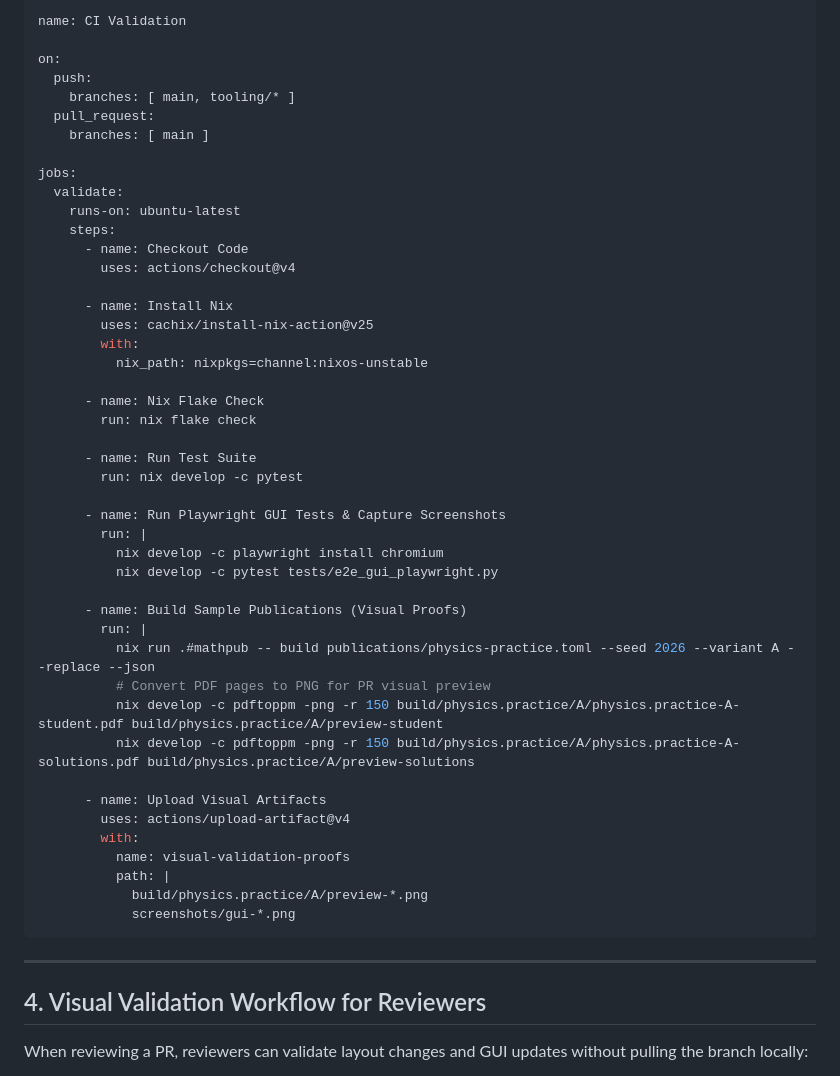
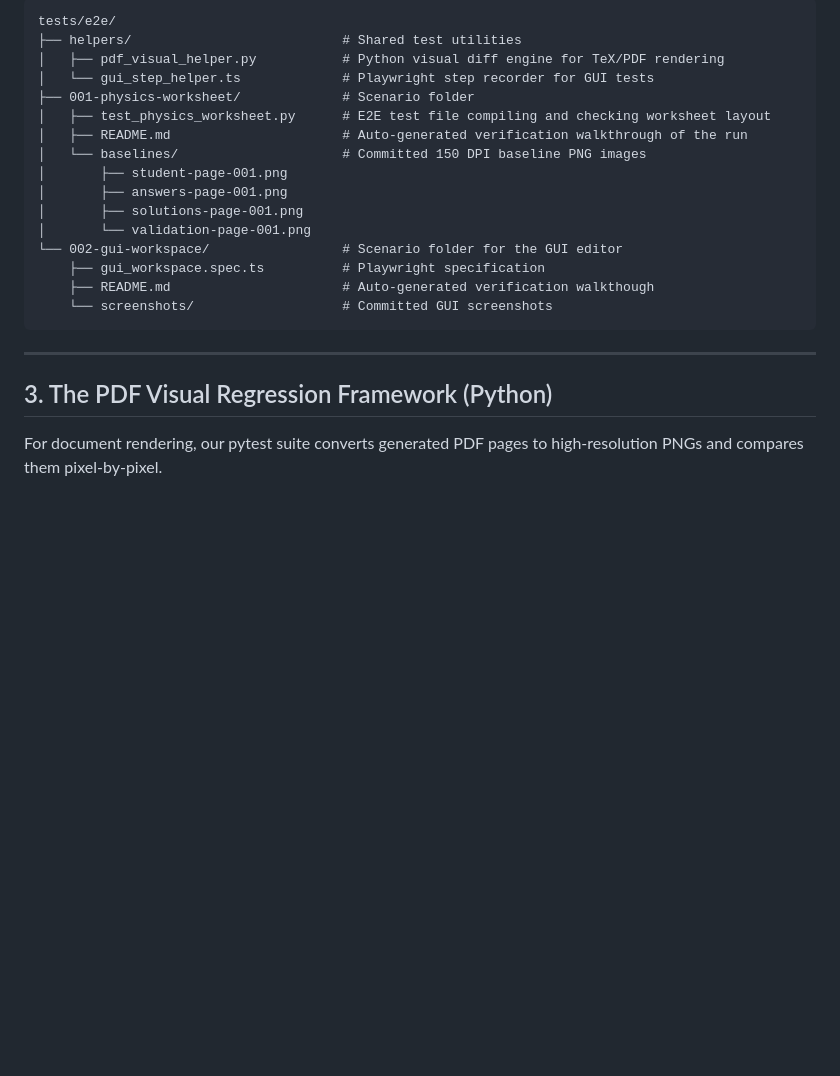
Before and after one commit to anicolao/mathpub, a Markdown page: TESTING_STRATEGY.md, the part around one of its changes. Drawn GitHub-style; blank space fills up the shorter version.

````diff
--- a/TESTING_STRATEGY.md
+++ b/TESTING_STRATEGY.md
@@ -59,54 +22,25 @@ The proposed GitHub Actions workflow (`.github/workflows/ci.yml`) will validate
-```yaml
-name: CI Validation
-
-on:
-  push:
-    branches: [ main, tooling/* ]
-  pull_request:
-    branches: [ main ]
-
-jobs:
-  validate:
-    runs-on: ubuntu-latest
-    steps:
-      - name: Checkout Code
-        uses: actions/checkout@v4
-
-      - name: Install Nix
-        uses: cachix/install-nix-action@v25
-        with:
-          nix_path: nixpkgs=channel:nixos-unstable
-
-      - name: Nix Flake Check
-        run: nix flake check
-
-      - name: Run Test Suite
-        run: nix develop -c pytest
-
-      - name: Run Playwright GUI Tests & Capture Screenshots
-        run: |
-          nix develop -c playwright install chromium
-          nix develop -c pytest tests/e2e_gui_playwright.py
-
-      - name: Build Sample Publications (Visual Proofs)
-        run: |
-          nix run .#mathpub -- build publications/physics-practice.toml --seed 2026 --variant A --replace --json
-          # Convert PDF pages to PNG for PR visual preview
-          nix develop -c pdftoppm -png -r 150 build/physics.practice/A/physics.practice-A-student.pdf build/physics.practice/A/preview-student
-          nix develop -c pdftoppm -png -r 150 build/physics.practice/A/physics.practice-A-solutions.pdf build/physics.practice/A/preview-solutions
-
-      - name: Upload Visual Artifacts
-        uses: actions/upload-artifact@v4
-        with:
-          name: visual-validation-proofs
-          path: |
-            build/physics.practice/A/preview-*.png
-            screenshots/gui-*.png
+```
+tests/e2e/
+├── helpers/                           # Shared test utilities
+│   ├── pdf_visual_helper.py           # Python visual diff engine for TeX/PDF rendering
+│   └── gui_step_helper.ts             # Playwright step recorder for GUI tests
+├── 001-physics-worksheet/             # Scenario folder
+│   ├── test_physics_worksheet.py      # E2E test file compiling and checking worksheet layout
+│   ├── README.md                      # Auto-generated verification walkthrough of the run
+│   └── baselines/                     # Committed 150 DPI baseline PNG images
+│       ├── student-page-001.png
+│       ├── answers-page-001.png
+│       ├── solutions-page-001.png
+│       └── validation-page-001.png
+└── 002-gui-workspace/                 # Scenario folder for the GUI editor
+    ├── gui_workspace.spec.ts          # Playwright specification
+    ├── README.md                      # Auto-generated verification walkthough
+    └── screenshots/                   # Committed GUI screenshots
 ```
 
 ---
 
-## 4. Visual Validation Workflow for Reviewers
+## 3. The PDF Visual Regression Framework (Python)
 
-When reviewing a PR, reviewers can validate layout changes and GUI updates without pulling the branch locally:
+For document rendering, our pytest suite converts generated PDF pages to high-resolution PNGs and compares them pixel-by-pixel.
 
````
Also changed, not shown: other parts of TESTING_STRATEGY.md (+241 -56 lines).
